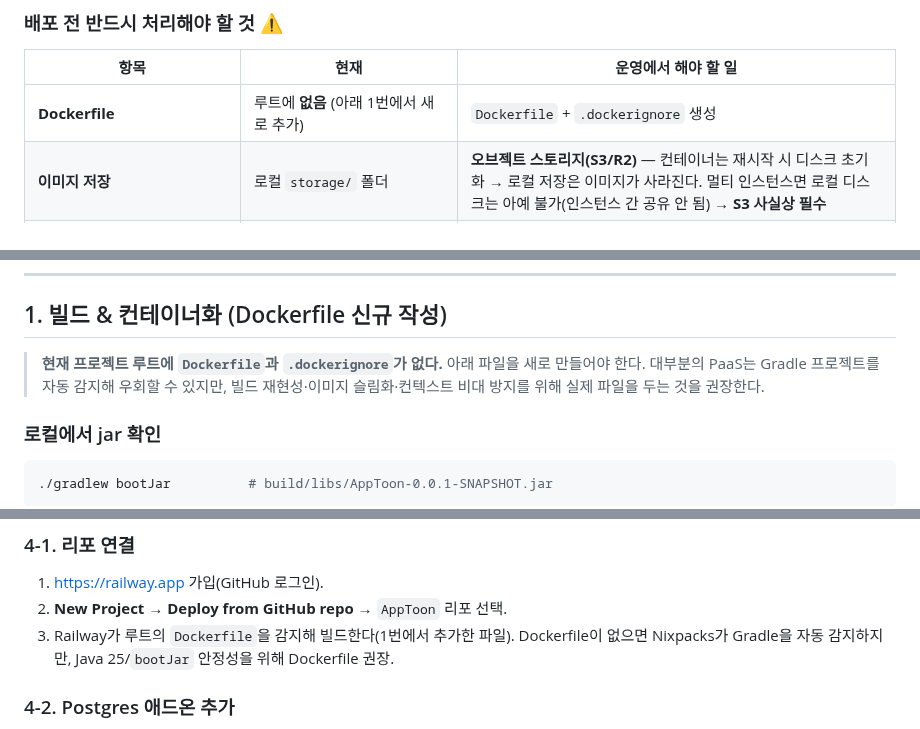
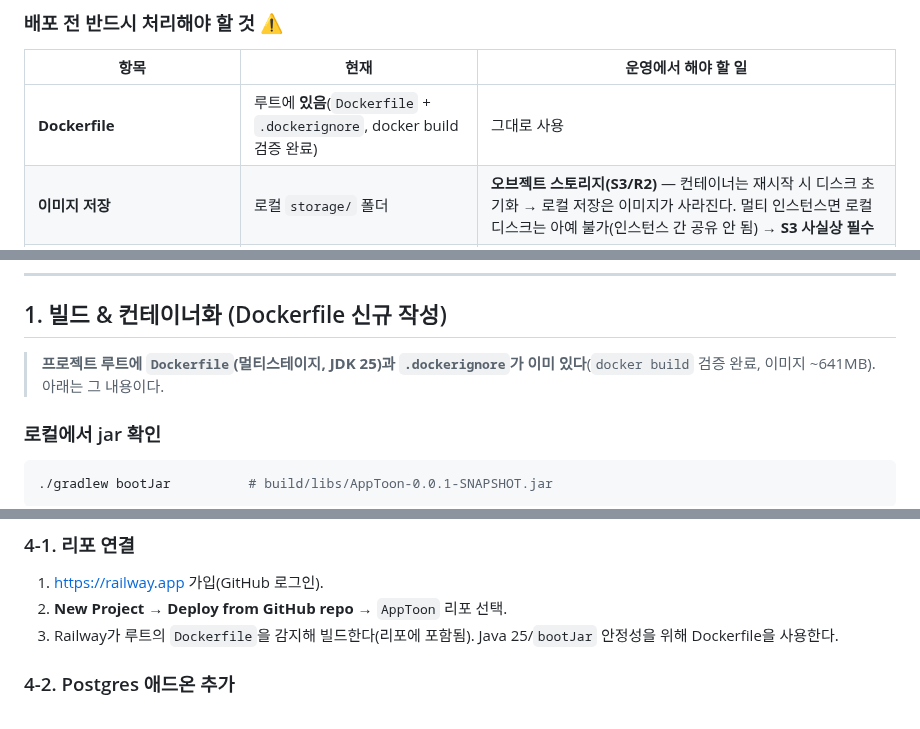
Before and after one commit to Artiv-Juhkang/Artiv-BE, a Markdown page: docs/deploy-guide.md, 3 parts joined by grey strips. GitHub-like rendering.

````diff
--- a/docs/deploy-guide.md
+++ b/docs/deploy-guide.md
@@ -31,7 +31,7 @@
 ### 배포 전 반드시 처리해야 할 것 ⚠️
 | 항목 | 현재 | 운영에서 해야 할 일 |
 |---|---|---|
-| **Dockerfile** | 루트에 **없음** (아래 1번에서 새로 추가) | `Dockerfile` + `.dockerignore` 생성 |
+| **Dockerfile** | 루트에 **있음**(`Dockerfile` + `.dockerignore`, docker build 검증 완료) | 그대로 사용 |
 | **이미지 저장** | 로컬 `storage/` 폴더 | **오브젝트 스토리지(S3/R2)** — 컨테이너는 재시작 시 디스크 초기화 → 로컬 저장은 이미지가 사라진다. 멀티 인스턴스면 로컬 디스크는 아예 불가(인스턴스 간 공유 안 됨) → **S3 사실상 필수** |
 | **DB** | 로컬 Docker Postgres(`devpass`) | 관리형 Postgres(RDS/Supabase/Neon/PaaS 애드온) |
 | **JWT_SECRET** | dev는 `application-dev.yml`가 기본값 덧씌움 | **운영 전용 강한 키**. 베이스 `application.yml`의 `${JWT_SECRET}`엔 기본값이 없어 dev 프로파일이 아니면 미주입 시 **기동 실패** |
@@ -42,7 +42,7 @@
 
 ## 1. 빌드 & 컨테이너화 (Dockerfile 신규 작성)
 
-> **현재 프로젝트 루트에 `Dockerfile`과 `.dockerignore`가 없다.** 아래 파일을 새로 만들어야 한다. 대부분의 PaaS는 Gradle 프로젝트를 자동 감지해 우회할 수 있지만, 빌드 재현성·이미지 슬림화·컨텍스트 비대 방지를 위해 실제 파일을 두는 것을 권장한다.
+> **프로젝트 루트에 `Dockerfile`(멀티스테이지, JDK 25)과 `.dockerignore`가 이미 있다**(`docker build` 검증 완료, 이미지 ~641MB). 아래는 그 내용이다.
 
 ### 로컬에서 jar 확인
 ```bash
@@ -149,7 +149,7 @@ Railway 예시. Render/Fly.io도 흐름은 동일하다(차이는 끝에 정리)
 ### 4-1. 리포 연결
 1. https://railway.app 가입(GitHub 로그인).
 2. **New Project → Deploy from GitHub repo** → `AppToon` 리포 선택.
-3. Railway가 루트의 `Dockerfile`을 감지해 빌드한다(1번에서 추가한 파일). Dockerfile이 없으면 Nixpacks가 Gradle을 자동 감지하지만, Java 25/`bootJar` 안정성을 위해 Dockerfile 권장.
+3. Railway가 루트의 `Dockerfile`을 감지해 빌드한다(리포에 포함됨). Java 25/`bootJar` 안정성을 위해 Dockerfile을 사용한다.
 
 ### 4-2. Postgres 애드온 추가
 1. 프로젝트 캔버스에서 **New → Database → Add PostgreSQL**.
````
Also changed, not shown: other parts of docs/deploy-guide.md (+1 -1 lines), docs/api-reference.md (+1 -1 lines), docs/features.md (+1 -1 lines).
